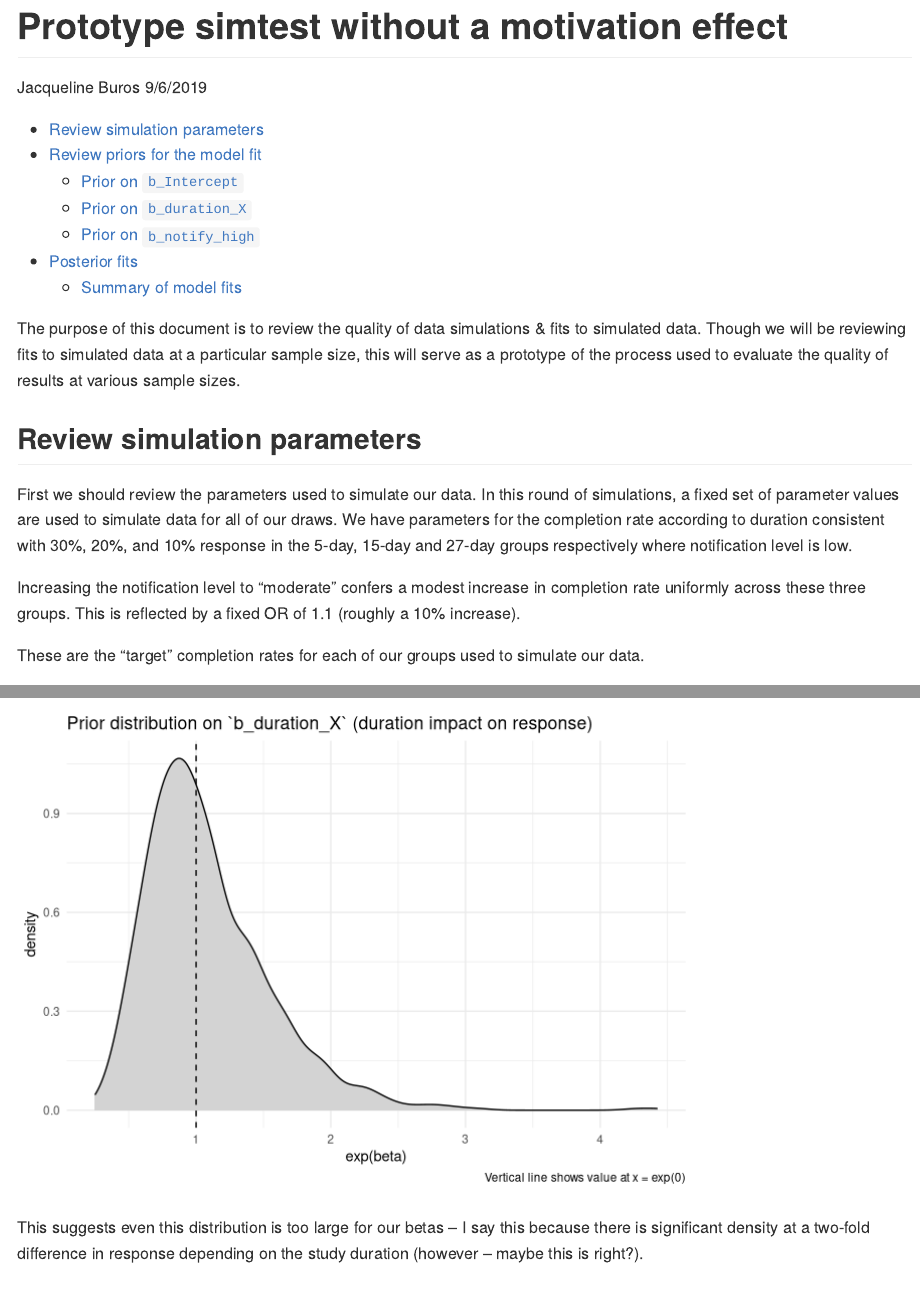
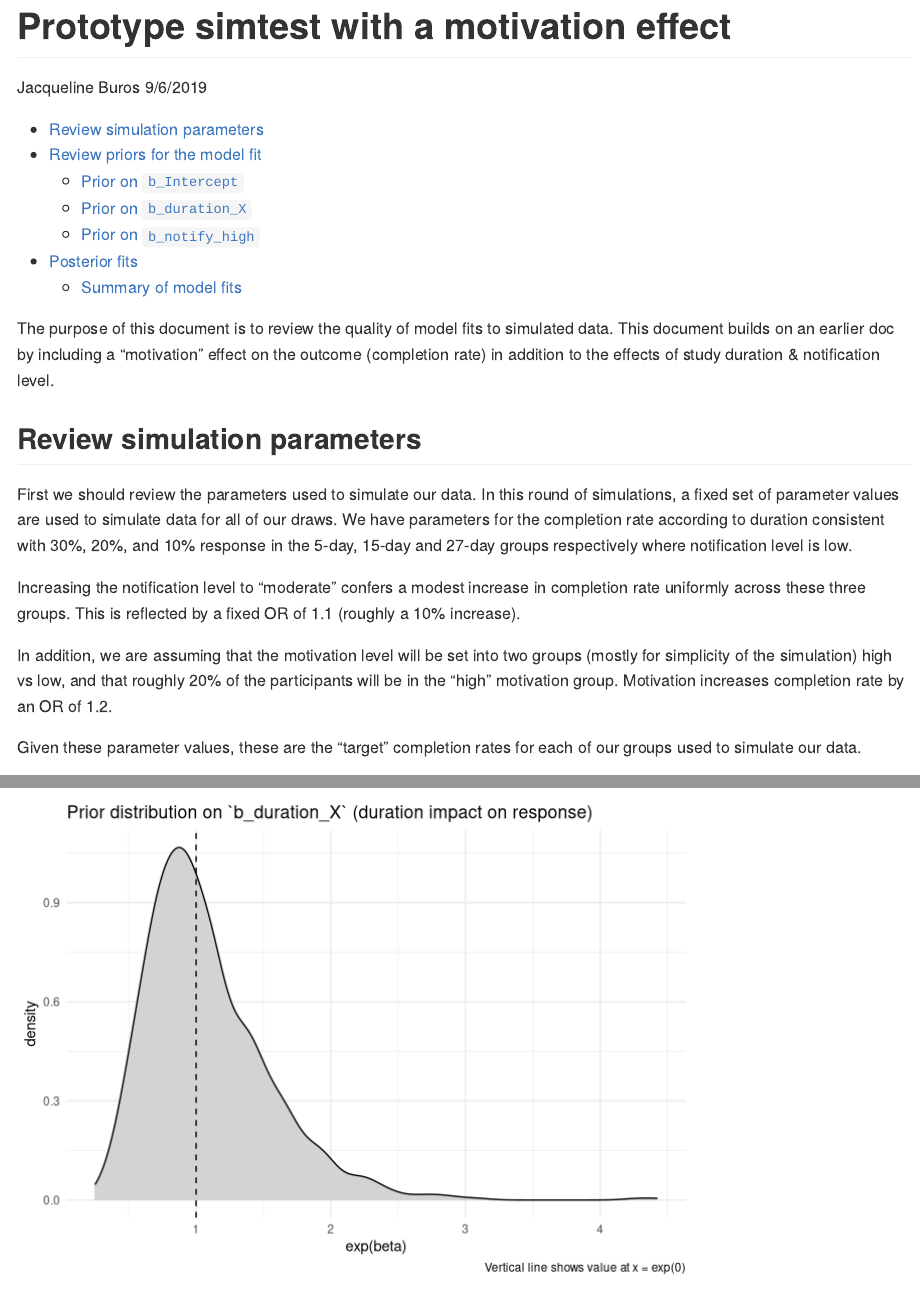
Before and after one commit to jburos/n-of-1-sample-size, an R Markdown document (Review-simtest-with-motivation-effect.Rmd): the page in a window 1100 px wide, from its top, and a second part further down, joined at a grey line. Rendered offline with R 4.5, knitr and Pandoc, with nearby package versions; some code elsewhere in the file could not run offline.

Commit message:
update doc text & figures

````diff
--- a/Review-simtest-with-motivation-effect.Rmd
+++ b/Review-simtest-with-motivation-effect.Rmd
@@ -1,5 +1,5 @@
 ---
-title: "Prototype simtest without a motivation effect"
+title: "Prototype simtest with a motivation effect"
 author: "Jacqueline Buros"
 date: "9/6/2019"
 output:
@@ -43,7 +43,7 @@ simfits <- readRDS(here('.brms_fits',
                         glue::glue('{run_desc}_{run_date}_{seed}.fits.Rds')))
 ```
 
-The purpose of this document is to review the quality of data simulations & fits to simulated data. Though we will be reviewing fits to simulated data at a particular sample size, this will serve as a prototype of the process used to evaluate the quality of results at various sample sizes.
+The purpose of this document is to review the quality of model fits to simulated data. This document builds on an earlier doc by including a "motivation" effect on the outcome (completion rate) in addition to the effects of study duration & notification level.
 
 ## Review simulation parameters
 
@@ -51,7 +51,9 @@ First we should review the parameters used to simulate our data. In this round o
 
 Increasing the notification level to "moderate" confers a modest increase in completion rate uniformly across these three groups. This is reflected by a fixed OR of 1.1 (roughly a 10% increase).
 
-These are the "target" completion rates for each of our groups used to simulate our data.
+In addition, we are assuming that the motivation level will be set into two groups (mostly for simplicity of the simulation) high vs low, and that roughly 20% of the participants will be in the "high" motivation group. Motivation increases completion rate by an OR of 1.2.
+
+Given these parameter values, these are the "target" completion rates for each of our groups used to simulate our data.
 
 ```{r}
 simd %>%
````
Also changed, not shown: Review-simtest-with-motivation-effect.md (added), Review-simtest-with-motivation-effect_files/figure-gfm/post-fits-1.png (added), Review-simtest-with-motivation-effect_files/figure-gfm/prior-Intercept-plot-1.png (added), Review-simtest-with-motivation-effect_files/figure-gfm/prior-beta-duration-plot-1.png (added), Review-simtest-with-motivation-effect_files/figure-gfm/prior-beta-notify-plot-1.png (added), Review-simtest-with-motivation-effect_files/figure-gfm/unnamed-chunk-3-1.png (added), Review-simtest-with-motivation-effect_files/figure-gfm/unnamed-chunk-4-1.png (added), Review-simtest-with-motivation-effect.Rmd (2 more changed lines).
